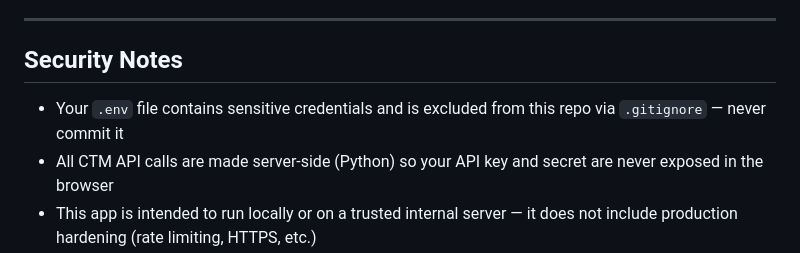
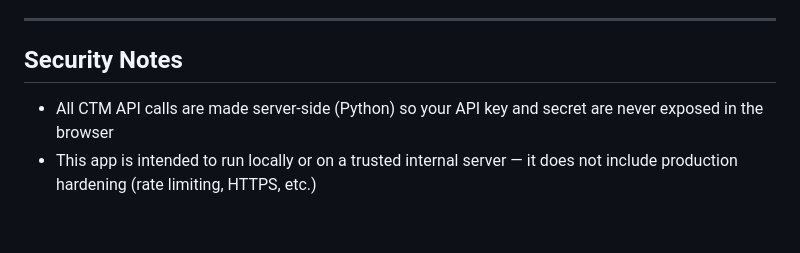
Before and after one commit to CTMJSON/Custom-CTM-Softphone-Example, a Markdown page: README.md, the part around the change. GitHub-like rendering; blank space fills up the shorter version.

```diff
--- a/README.md
+++ b/README.md
@@ -153,8 +153,6 @@ This app is built on top of CTM's public developer platform:
 ---
 
 ## Security Notes
-
-- Your `.env` file contains sensitive credentials and is excluded from this repo via `.gitignore` — never commit it
 - All CTM API calls are made server-side (Python) so your API key and secret are never exposed in the browser
 - This app is intended to run locally or on a trusted internal server — it does not include production hardening (rate limiting, HTTPS, etc.)
 
```
